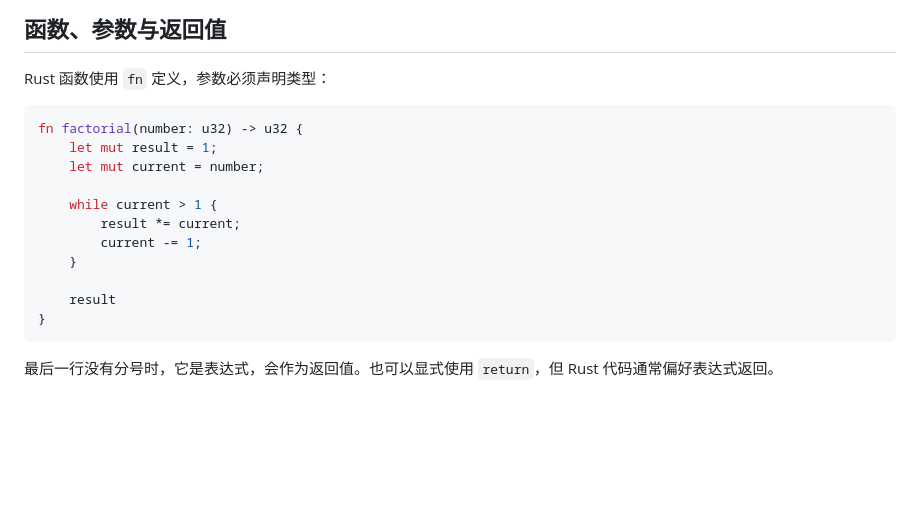
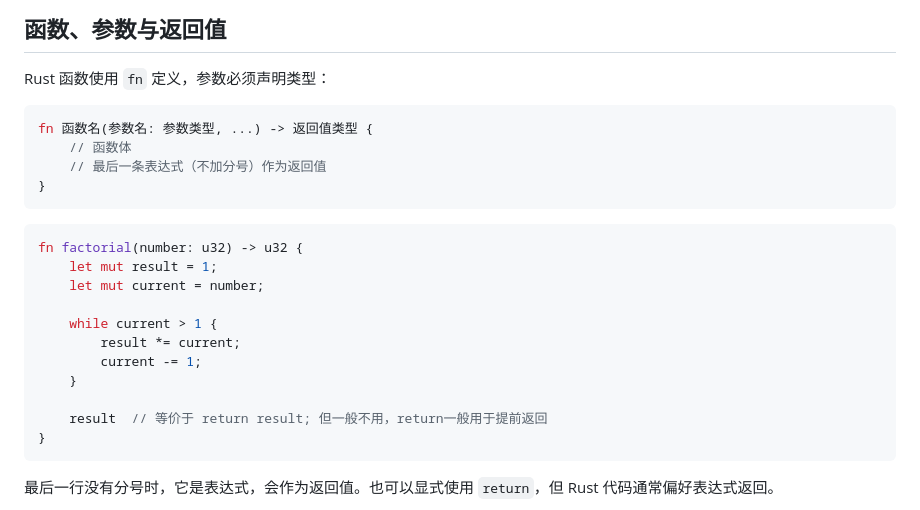
Before and after one commit to onceMisery/rust-study, a Markdown page: docs/01-basic-syntax.md, the part around the change. GitHub-like rendering; blank space fills up the shorter version.

Commit message:
修改文档->修改文档

````diff
--- a/docs/01-basic-syntax.md
+++ b/docs/01-basic-syntax.md
@@ -96,6 +96,12 @@ let numbers = [1, 2, 3, 4];
 ## 函数、参数与返回值
 
 Rust 函数使用 `fn` 定义，参数必须声明类型：
+```rust
+fn 函数名(参数名: 参数类型, ...) -> 返回值类型 {
+    // 函数体
+    // 最后一条表达式（不加分号）作为返回值
+}
+```
 
 ```rust
 fn factorial(number: u32) -> u32 {
@@ -107,7 +113,7 @@ fn factorial(number: u32) -> u32 {
         current -= 1;
     }
 
-    result
+    result  // 等价于 return result; 但一般不用，return一般用于提前返回
 }
 ```
 
````
